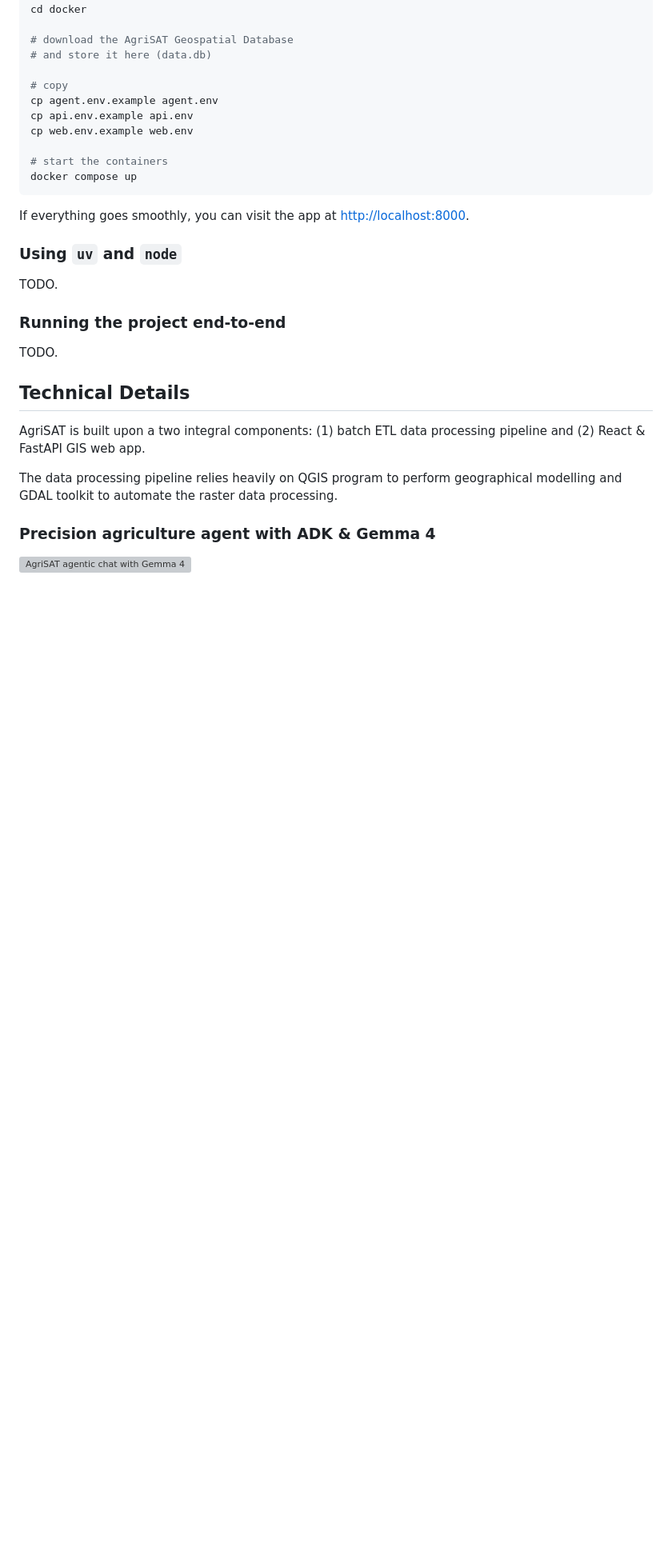
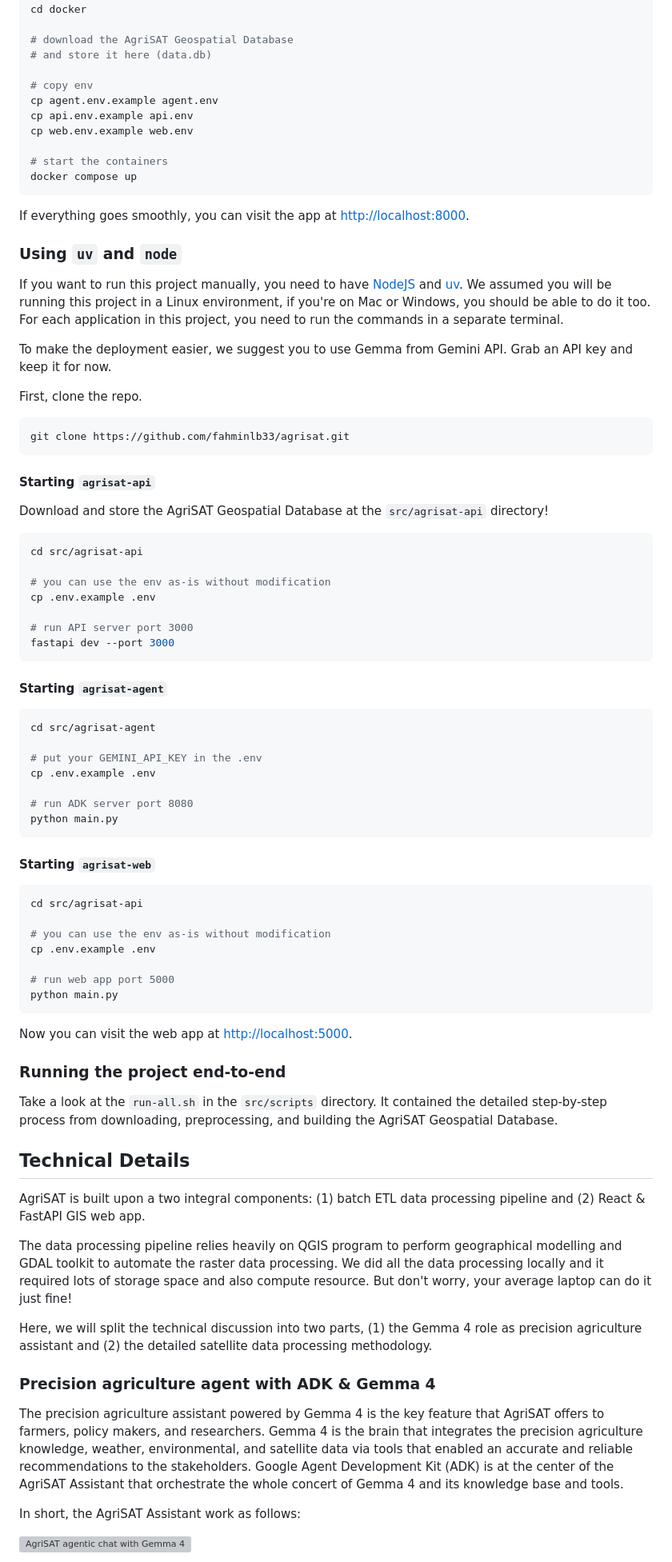
Before and after one commit to fahminlb33/agrisat, a Markdown page: docs/index.md, the part around one of its changes. Shown at 80% size. GitHub-like rendering; blank space fills up the shorter version; grey boxes are pictures that could not be loaded.

Commit message:
feat: finalize draft documentation

````diff
--- a/docs/index.md
+++ b/docs/index.md
@@ -47,7 +47,7 @@ cd docker
 # download the AgriSAT Geospatial Database
 # and store it here (data.db)
 
-# copy
+# copy env
 cp agent.env.example agent.env
 cp api.env.example api.env
 cp web.env.example web.env
@@ -60,19 +60,73 @@ If everything goes smoothly, you can visit the app at [http://localhost:8000](ht
 
 ### Using `uv` and `node`
 
-TODO.
+If you want to run this project manually, you need to have [NodeJS](https://nodejs.org/en/download) and [uv](https://docs.astral.sh/uv/). We assumed you will be running this project in a Linux environment, if you're on Mac or Windows, you should be able to do it too. For each application in this project, you need to run the commands in a separate terminal.
+
+To make the deployment easier, we suggest you to use Gemma from Gemini API. Grab an API key and keep it for now.
+
+First, clone the repo.
+
+```bash
+git clone https://github.com/fahminlb33/agrisat.git
+```
+
+#### Starting `agrisat-api`
+
+Download and store the AgriSAT Geospatial Database at the `src/agrisat-api` directory!
+
+```bash
+cd src/agrisat-api
+
+# you can use the env as-is without modification
+cp .env.example .env
+
+# run API server port 3000
+fastapi dev --port 3000
+```
+
+#### Starting `agrisat-agent`
+
+```bash
+cd src/agrisat-agent
+
+# put your GEMINI_API_KEY in the .env
+cp .env.example .env
+
+# run ADK server port 8080
+python main.py
+```
+
+#### Starting `agrisat-web`
+
+```bash
+cd src/agrisat-api
+
+# you can use the env as-is without modification
+cp .env.example .env
+
+# run web app port 5000
+python main.py
+```
+
+Now you can visit the web app at [http://localhost:5000](http://localhost:5000).
 
 ### Running the project end-to-end
 
-TODO.
+Take a look at the `run-all.sh` in the `src/scripts` directory. It contained the detailed step-by-step process from downloading, preprocessing, and building the AgriSAT Geospatial Database.
 
 ## Technical Details
 
 AgriSAT is built upon a two integral components: (1) batch ETL data processing pipeline and (2) React & FastAPI GIS web app.
 
-The data processing pipeline relies heavily on QGIS program to perform geographical modelling and GDAL toolkit to automate the raster data processing.
+The data processing pipeline relies heavily on QGIS program to perform geographical modelling and GDAL toolkit to automate the raster data processing. We did all the data processing locally and it required lots of storage space and also compute resource. But don't worry, your average laptop can do it just fine!
+
+Here, we will split the technical discussion into two parts, (1) the Gemma 4 role as precision agriculture assistant and (2) the detailed satellite data processing methodology.
 
 ### Precision agriculture agent with ADK & Gemma 4
 
+The precision agriculture assistant powered by Gemma 4 is the key feature that AgriSAT offers to farmers, policy makers, and researchers. Gemma 4 is the brain that integrates the precision agriculture knowledge, weather, environmental, and satellite data via tools that enabled an accurate and reliable recommendations to the stakeholders. Google Agent Development Kit (ADK) is at the center of the AgriSAT Assistant that orchestrate the whole concert of Gemma 4 and its knowledge base and tools.
+
+In short, the AgriSAT Assistant work as follows:
+
 ![AgriSAT agentic chat with Gemma 4](./agentic-chat.webp)
 
````
Also changed, not shown: other parts of docs/index.md (+10 -4 lines).
